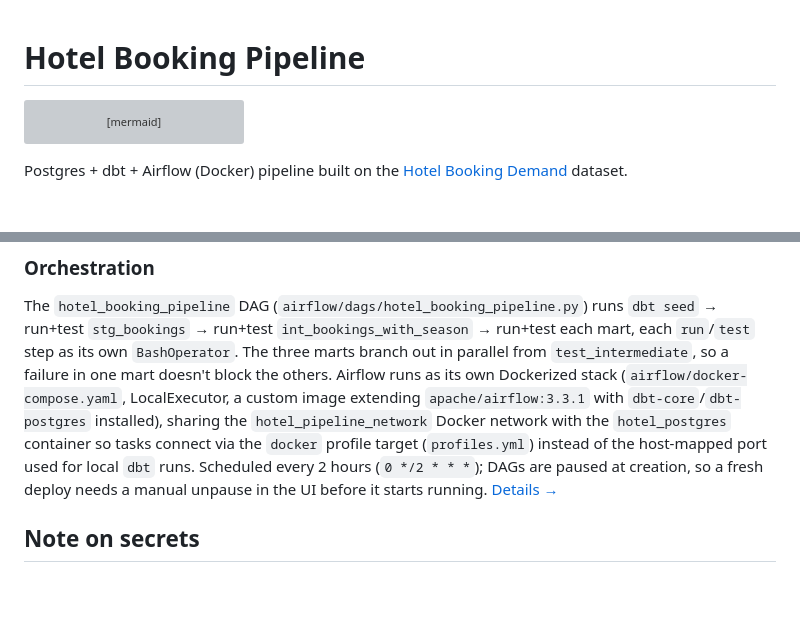
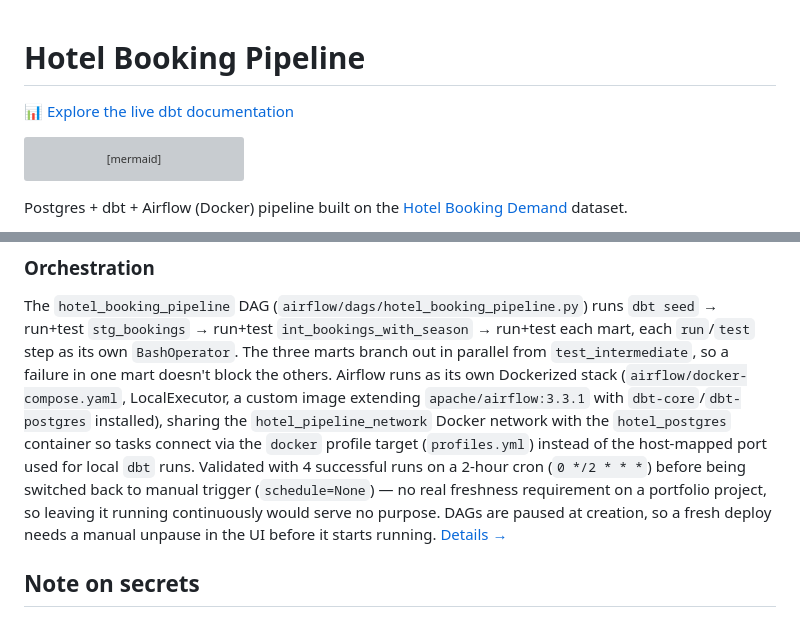
Before and after one commit to JBaptisteAll/Hotel_Booking_Pipeline, a Markdown page: README.md, 2 parts joined by grey strips. GitHub-like rendering; blank space fills up the shorter version; grey boxes are pictures that could not be loaded.

Commit message:
docs: fix dbt docs link and clarify DAG scheduling as manual after cron validation

````diff
--- a/README.md
+++ b/README.md
@@ -1,4 +1,5 @@
 # Hotel Booking Pipeline
+  📊 [Explore the live dbt documentation](https://jbaptisteall.github.io/Hotel_Booking_Pipeline/)
 
 ```mermaid
 flowchart TD
@@ -149,9 +150,11 @@ Airflow runs as its own Dockerized stack
 the `hotel_pipeline_network` Docker network with the `hotel_postgres`
 container so tasks connect via the `docker` profile target
 (`profiles.yml`) instead of the host-mapped port used for local `dbt`
-runs. Scheduled every 2 hours (`0 */2 * * *`); DAGs are paused at creation,
-so a fresh deploy needs a manual unpause in the UI before it starts
-running. [Details →](docs/decisions.md#orchestration-airflow)
+runs. Validated with 4 successful runs on a 2-hour cron (`0 */2 * * *`) before
+being switched back to manual trigger (`schedule=None`) — no real
+freshness requirement on a portfolio project, so leaving it running
+continuously would serve no purpose. DAGs are paused at creation, so a
+fresh deploy needs a manual unpause in the UI before it starts running. [Details →](docs/decisions.md#orchestration-airflow)
 
 ## Note on secrets
 
````
